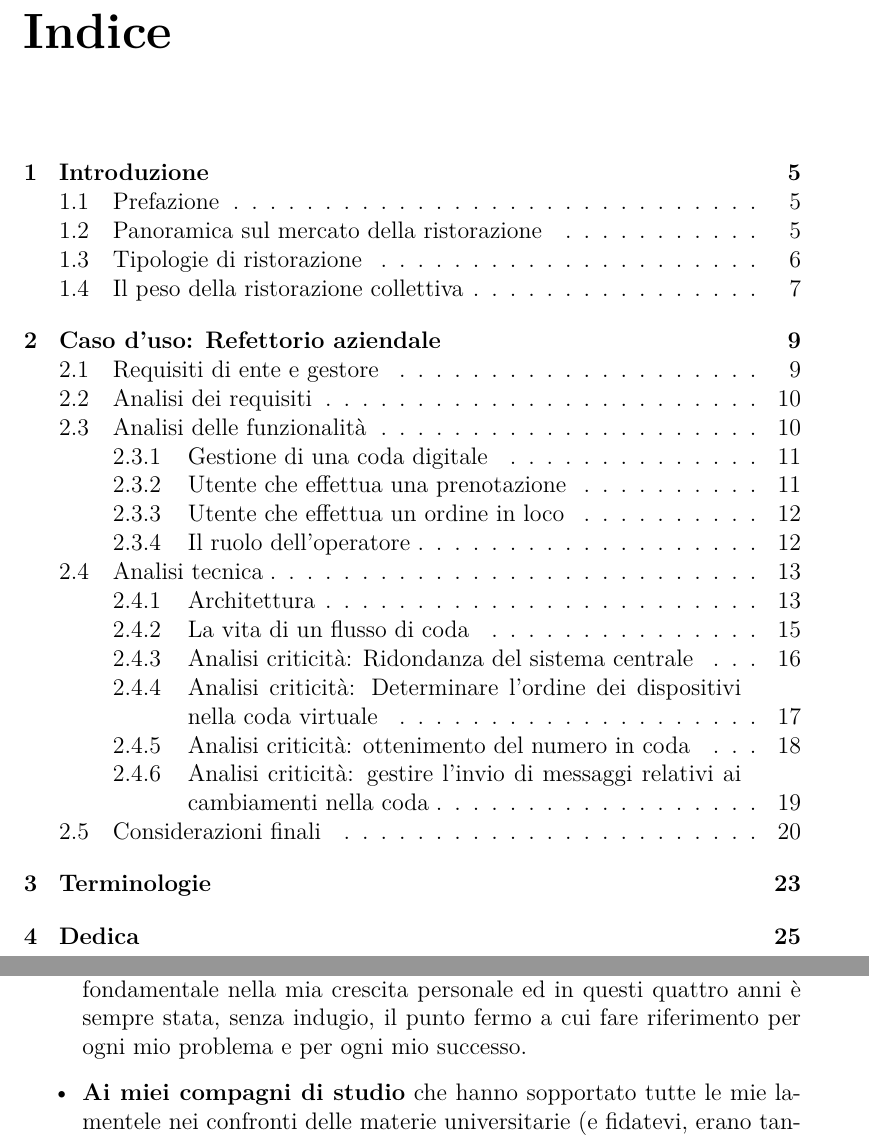
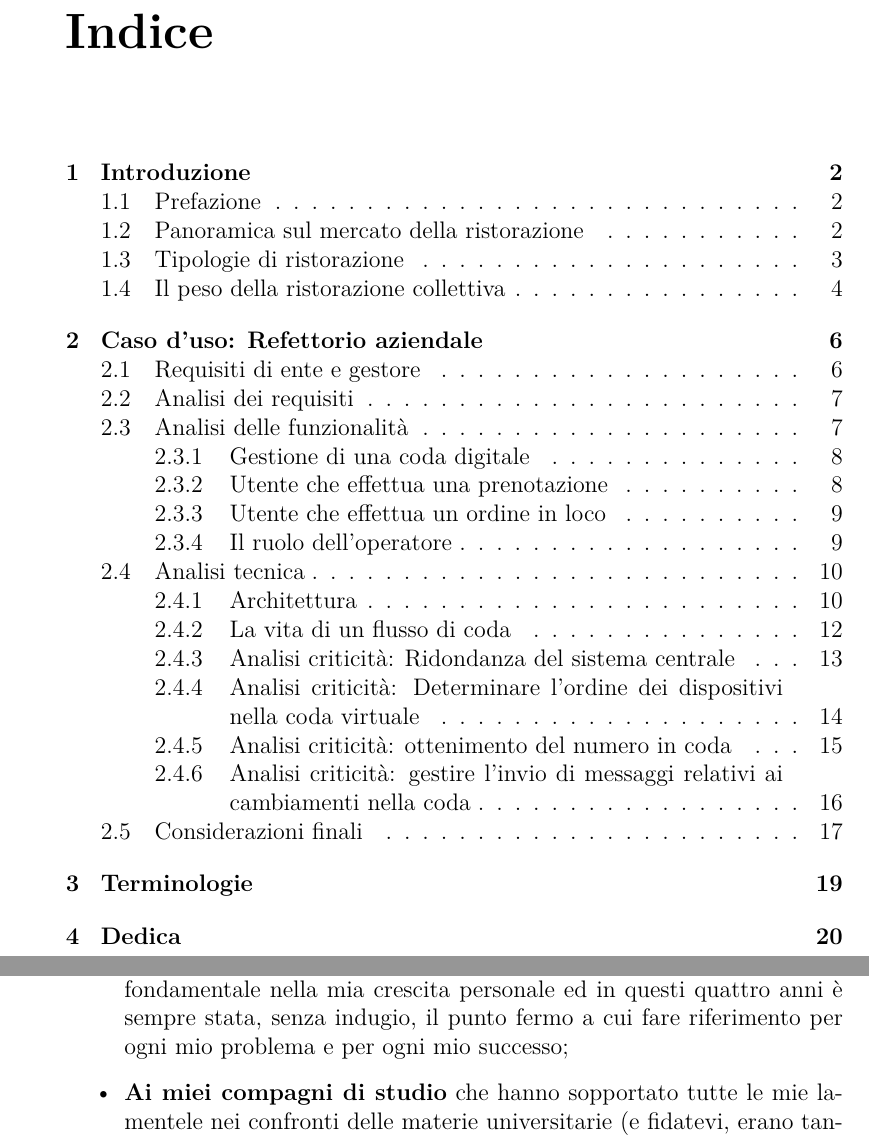
Before and after one commit to nicolasvac/bachelor-degree-thesis, a LaTeX book (elaborato.tex): two parts of pages 3 and 25 of 27 before the commit and two parts of pages 2 and 21 of 23 after it, joined at a grey line, cut so that both start at the same text. Compiled offline with pdfLaTeX.

Commit message:
Migliorie per la stampa

```diff
--- a/elaborato.tex
+++ b/elaborato.tex
@@ -1,4 +1,4 @@
-\documentclass[a4paper, titlepage, 12pt, openright, twoside]{book}
+\documentclass[a4paper, titlepage, 12pt, openright, oneside]{book}
 
 \usepackage[T1]{fontenc}
 \usepackage[italian]{babel}
@@ -20,13 +20,14 @@
 
 \begin{frontespizio}
 \Universita{Verona}
-\Dipartimento{Informatica}
-\Corso[Laurea]{Informatica}
-\Titoletto{Tesi di laurea}
-\Titolo{Architetture per la gestione di ordini in locali di ristorazione}
-\NCandidato{Studente}
-\Candidato[436988]{VACCARI NICOLAS}
-\Annoaccademico{2022-2023}
+\Facolta {Scienze e Ingegneria}
+\Corso [Laurea]{Informatica}
+\Titoletto {Tesi di laurea}
+\Titolo {Architetture per la gestione di ordini in locali di ristorazione}
+\Relatore {SEGALA ROBERTO}
+\NCandidato{Laureando}
+\Candidato [VR436988]{VACCARI NICOLAS}
+\Annoaccademico {2022--2023}
 \end{frontespizio}
 
 \tableofcontents
```
Also changed, not shown: elaborato-frn.tex (+5 -4 lines), elaborato-frn.pdf, elaborato.pdf, elaborato.tex (2 more changed lines).
